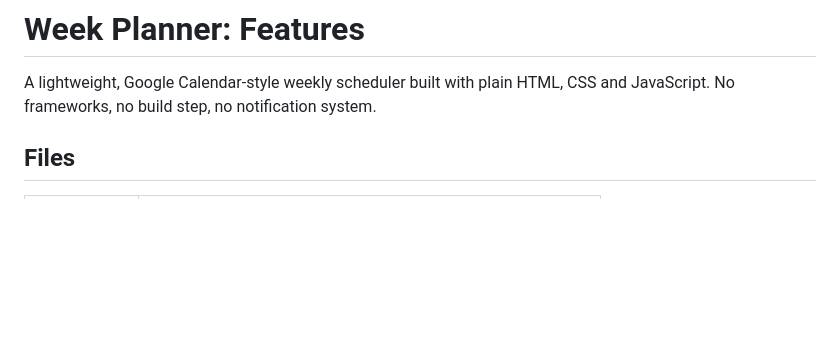
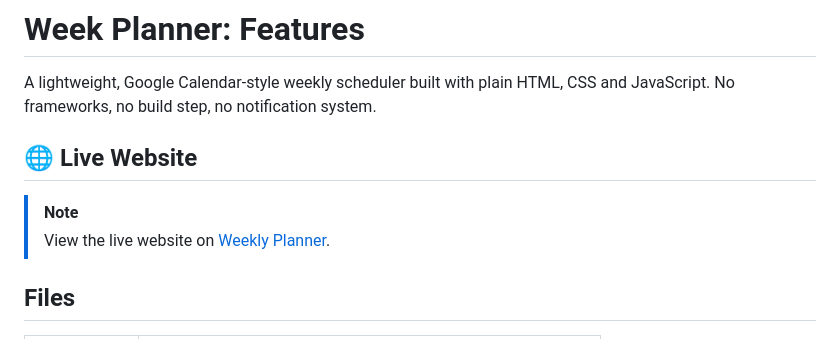
Before and after one commit to sakib-ar/Week-Planner, a Markdown page: README.md, the part around the change. Drawn GitHub-style; blank space fills up the shorter version.

```diff
--- a/README.md
+++ b/README.md
@@ -1,6 +1,10 @@
 # Week Planner: Features
 
 A lightweight, Google Calendar-style weekly scheduler built with plain HTML, CSS and JavaScript. No frameworks, no build step, no notification system.
+
+## 🌐 Live Website
+> [!NOTE]
+> View the live website on [Weekly Planner](https://sakib-ar.github.io/Week-Planner/).
 
 ## Files
 
```
